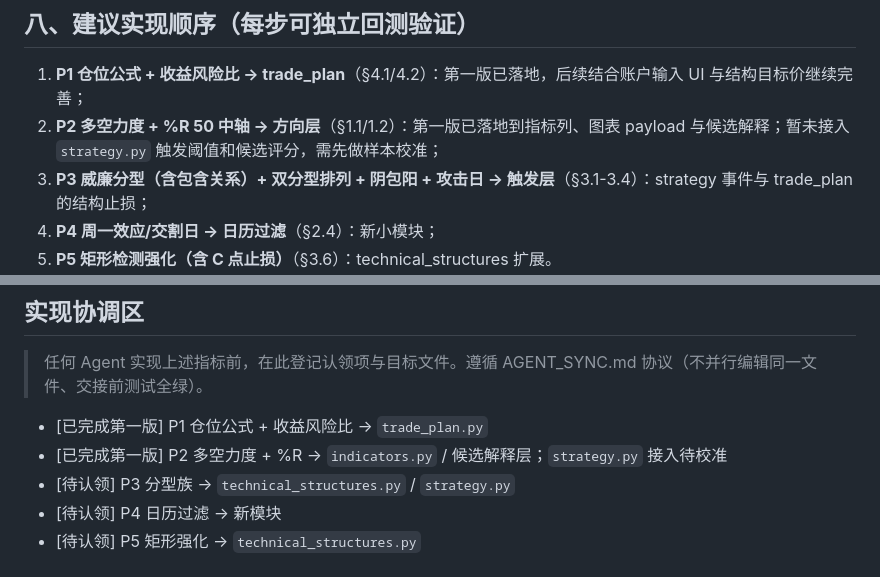
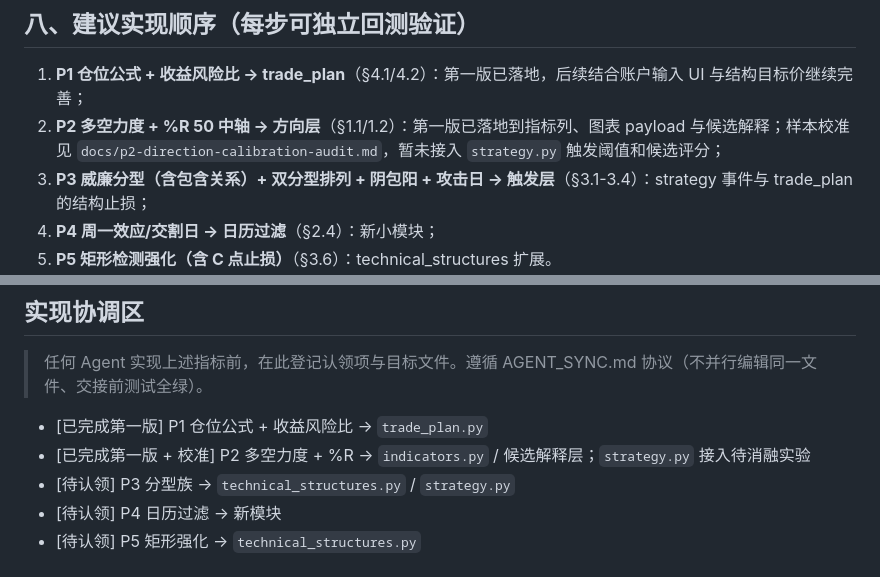
Before and after one commit to moyla-dva/stock, a Markdown page: docs/btq-quant-indicators.md, 2 parts joined by grey strips. Drawn GitHub-style.

```diff
--- a/docs/btq-quant-indicators.md
+++ b/docs/btq-quant-indicators.md
@@ -259,7 +259,7 @@
 ## 八、建议实现顺序（每步可独立回测验证）
 
 1. **P1 仓位公式 + 收益风险比 → trade_plan**（§4.1/4.2）：第一版已落地，后续结合账户输入 UI 与结构目标价继续完善；
-2. **P2 多空力度 + %R 50 中轴 → 方向层**（§1.1/1.2）：第一版已落地到指标列、图表 payload 与候选解释；暂未接入 `strategy.py` 触发阈值和候选评分，需先做样本校准；
+2. **P2 多空力度 + %R 50 中轴 → 方向层**（§1.1/1.2）：第一版已落地到指标列、图表 payload 与候选解释；样本校准见 `docs/p2-direction-calibration-audit.md`，暂未接入 `strategy.py` 触发阈值和候选评分；
 3. **P3 威廉分型（含包含关系）+ 双分型排列 + 阴包阳 + 攻击日 → 触发层**（§3.1-3.4）：strategy 事件与 trade_plan 的结构止损；
 4. **P4 周一效应/交割日 → 日历过滤**（§2.4）：新小模块；
 5. **P5 矩形检测强化（含 C 点止损）**（§3.6）：technical_structures 扩展。
@@ -273,7 +273,7 @@
 > 任何 Agent 实现上述指标前，在此登记认领项与目标文件。遵循 AGENT_SYNC.md 协议（不并行编辑同一文件、交接前测试全绿）。
 
 - [已完成第一版] P1 仓位公式 + 收益风险比 → `trade_plan.py`
-- [已完成第一版] P2 多空力度 + %R → `indicators.py` / 候选解释层；`strategy.py` 接入待校准
+- [已完成第一版 + 校准] P2 多空力度 + %R → `indicators.py` / 候选解释层；`strategy.py` 接入待消融实验
 - [待认领] P3 分型族 → `technical_structures.py` / `strategy.py`
 - [待认领] P4 日历过滤 → 新模块
 - [待认领] P5 矩形强化 → `technical_structures.py`
```
Also changed, not shown: AGENT_SYNC.md (+14 -0 lines), docs/p2-direction-calibration-audit.md (added, +143 -0 lines).
